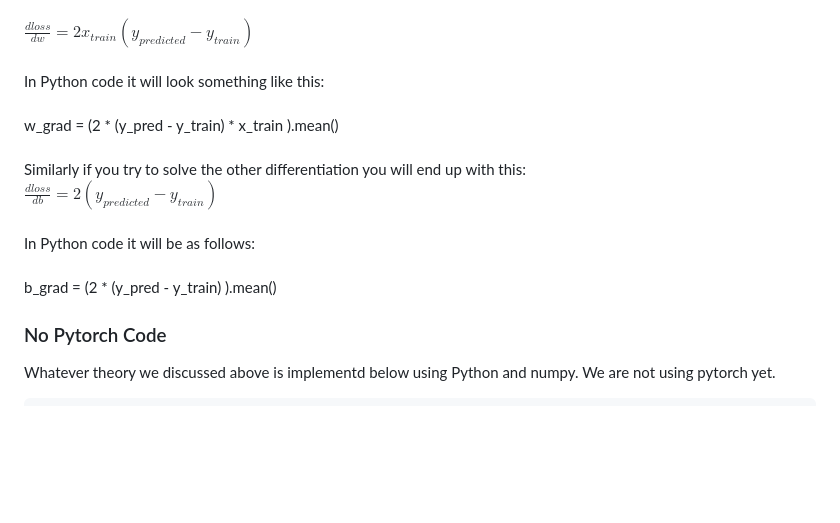
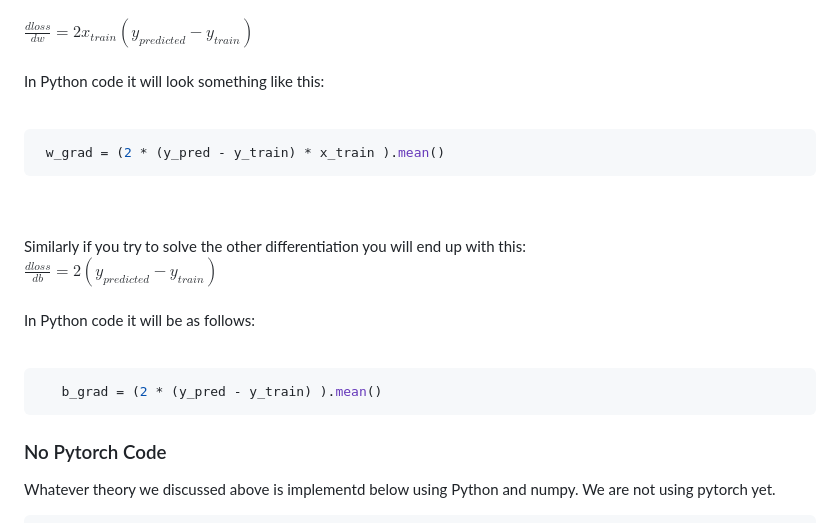
Before and after one commit to semalpatil/simple-intro-to-pytorch, a Markdown page: README.md, the part around the change. GitHub-like rendering; blank space fills up the shorter version.

````diff
--- a/README.md
+++ b/README.md
@@ -231,14 +231,17 @@ $` \frac{dloss}{dw} = 2 (x_{train}) ( x_{train}w + b - y_{train} ) `$ <br/>
 <font size="4" color="blue">
 $` \frac{dloss}{dw} = 2 x_{train} ( y_{predicted} - y_{train} ) `$ <br/><br/></font>
 In Python code it will look something like this: <br/><br/>
+```python
  w_grad = (2 * (y_pred - y_train) * x_train ).mean()
+```
   <br/> <br/>Similarly if you try to solve the other differentiation you will end up with this: <br/>
 <font size="4" color="blue">
 $`  \frac {dloss} {db}  = 2 (y_{predicted} - y_{train})`$
 </font>
 <br/><br/> In Python code it will be as follows: <br/><br/>
+```python
    b_grad = (2 * (y_pred - y_train) ).mean()
-
+```
 
 
 
````
